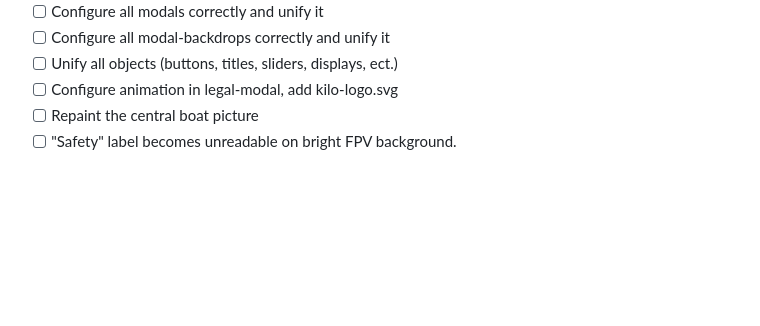
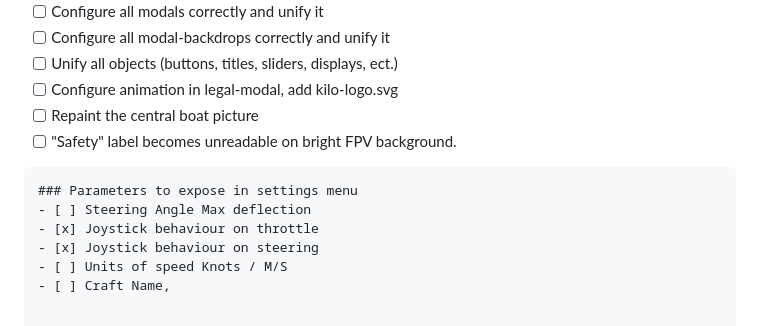
Before and after one commit to isensystech/KiloWebInterface, a Markdown page: README.md, the part around one of its changes. Rendered like a GitHub page; blank space fills up the shorter version.

Commit message:
Update README with new settings parameters and to-do items
Added new parameters to the settings menu and updated the to-do list.

````diff
--- a/README.md
+++ b/README.md
@@ -194,3 +195,11 @@ KiloWebInterface/
 - [ ] Configure animation in legal-modal, add kilo-logo.svg
 - [ ] Repaint the central boat picture
 - [ ] "Safety" label becomes unreadable on bright FPV background.
+
+```
+### Parameters to expose in settings menu
+- [ ] Steering Angle Max deflection
+- [x] Joystick behaviour on throttle
+- [x] Joystick behaviour on steering
+- [ ] Units of speed Knots / M/S
+- [ ] Craft Name,
````
Also changed, not shown: other parts of README.md (+1 -0 lines).
